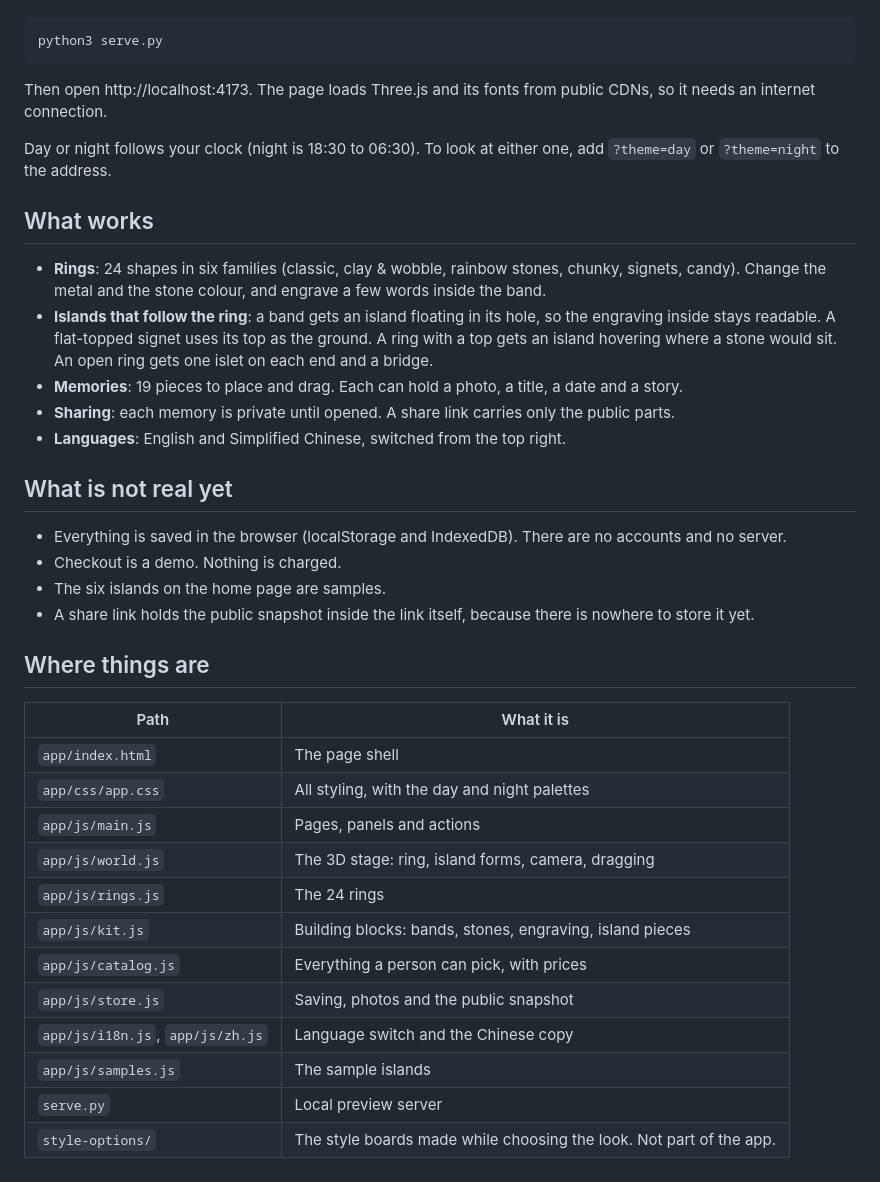
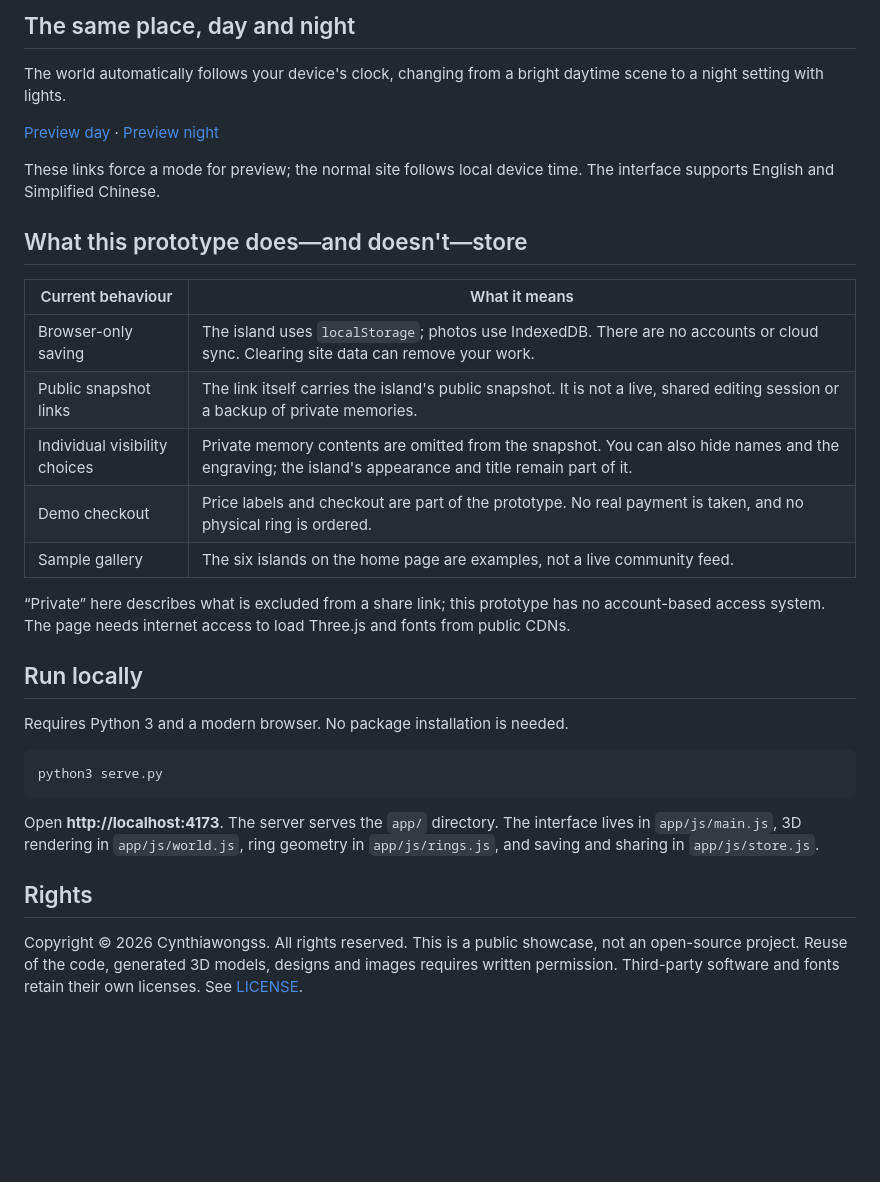
Before and after one commit to Cynthiawongss/ringcay, a Markdown page: README.md, the part around one of its changes. Rendered like a GitHub page; blank space fills up the shorter version.

````diff
--- a/README.md
+++ b/README.md
@@ -18,38 +47,33 @@ You need Python 3 and a current browser. Nothing to install.
+## The same place, day and night
+
+The world automatically follows your device's clock, changing from a bright daytime scene to a night setting with lights.
+
+[Preview day](https://cynthiawongss.com/ringcay/?theme=day) · [Preview night](https://cynthiawongss.com/ringcay/?theme=night)
+
+These links force a mode for preview; the normal site follows local device time. The interface supports English and Simplified Chinese.
+
+## What this prototype does—and doesn't—store
+
+| Current behaviour | What it means |
+| --- | --- |
+| Browser-only saving | The island uses `localStorage`; photos use IndexedDB. There are no accounts or cloud sync. Clearing site data can remove your work. |
+| Public snapshot links | The link itself carries the island's public snapshot. It is not a live, shared editing session or a backup of private memories. |
+| Individual visibility choices | Private memory contents are omitted from the snapshot. You can also hide names and the engraving; the island's appearance and title remain part of it. |
+| Demo checkout | Price labels and checkout are part of the prototype. No real payment is taken, and no physical ring is ordered. |
+| Sample gallery | The six islands on the home page are examples, not a live community feed. |
+
+“Private” here describes what is excluded from a share link; this prototype has no account-based access system. The page needs internet access to load Three.js and fonts from public CDNs.
+
+## Run locally
+
+Requires Python 3 and a modern browser. No package installation is needed.
+
+```sh
 python3 serve.py
 ```
 
-Then open http://localhost:4173. The page loads Three.js and its fonts from public CDNs, so it needs an internet connection.
+Open **http://localhost:4173**. The server serves the `app/` directory. The interface lives in `app/js/main.js`, 3D rendering in `app/js/world.js`, ring geometry in `app/js/rings.js`, and saving and sharing in `app/js/store.js`.
 
-Day or night follows your clock (night is 18:30 to 06:30). To look at either one, add `?theme=day` or `?theme=night` to the address.
+## Rights
 
-## What works
-
-- **Rings**: 24 shapes in six families (classic, clay & wobble, rainbow stones, chunky, signets, candy). Change the metal and the stone colour, and engrave a few words inside the band.
-- **Islands that follow the ring**: a band gets an island floating in its hole, so the engraving inside stays readable. A flat-topped signet uses its top as the ground. A ring with a top gets an island hovering where a stone would sit. An open ring gets one islet on each end and a bridge.
-- **Memories**: 19 pieces to place and drag. Each can hold a photo, a title, a date and a story.
-- **Sharing**: each memory is private until opened. A share link carries only the public parts.
-- **Languages**: English and Simplified Chinese, switched from the top right.
-
-## What is not real yet
-
-- Everything is saved in the browser (localStorage and IndexedDB). There are no accounts and no server.
-- Checkout is a demo. Nothing is charged.
-- The six islands on the home page are samples.
-- A share link holds the public snapshot inside the link itself, because there is nowhere to store it yet.
-
-## Where things are
-
-| Path | What it is |
-|---|---|
-| `app/index.html` | The page shell |
-| `app/css/app.css` | All styling, with the day and night palettes |
-| `app/js/main.js` | Pages, panels and actions |
-| `app/js/world.js` | The 3D stage: ring, island forms, camera, dragging |
-| `app/js/rings.js` | The 24 rings |
-| `app/js/kit.js` | Building blocks: bands, stones, engraving, island pieces |
-| `app/js/catalog.js` | Everything a person can pick, with prices |
-| `app/js/store.js` | Saving, photos and the public snapshot |
-| `app/js/i18n.js`, `app/js/zh.js` | Language switch and the Chinese copy |
-| `app/js/samples.js` | The sample islands |
-| `serve.py` | Local preview server |
-| `style-options/` | The style boards made while choosing the look. Not part of the app. |
+Copyright © 2026 Cynthiawongss. All rights reserved. This is a public showcase, not an open-source project. Reuse of the code, generated 3D models, designs and images requires written permission. Third-party software and fonts retain their own licenses. See [LICENSE](LICENSE).
````
Also changed, not shown: other parts of README.md (+37 -8 lines), README.zh-CN.md (added, +79 -0 lines), assets/02-memory-editor.png (added), assets/03-island-preview.png (added), assets/04-memory-open.png (added), 5 other files.
